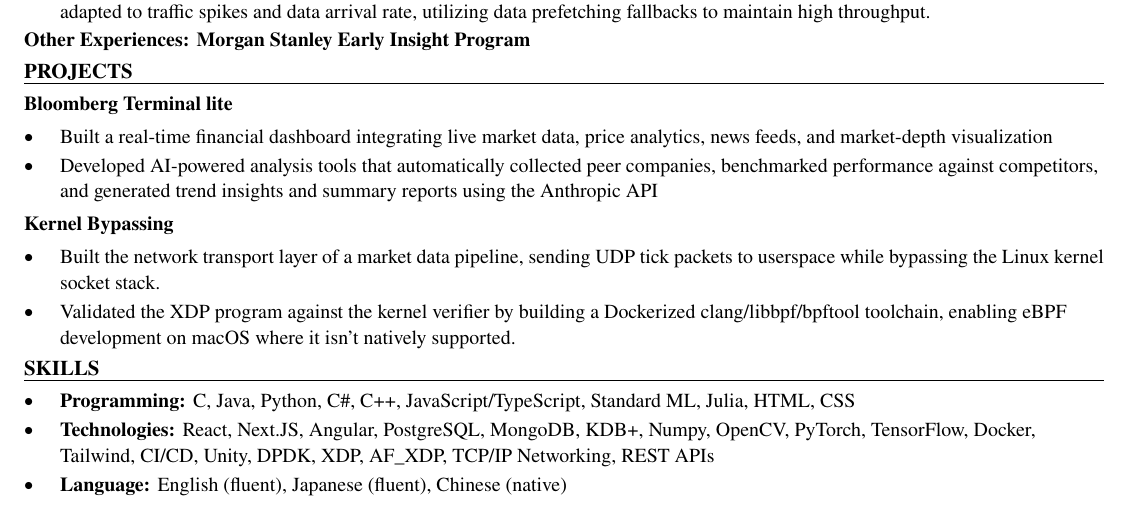
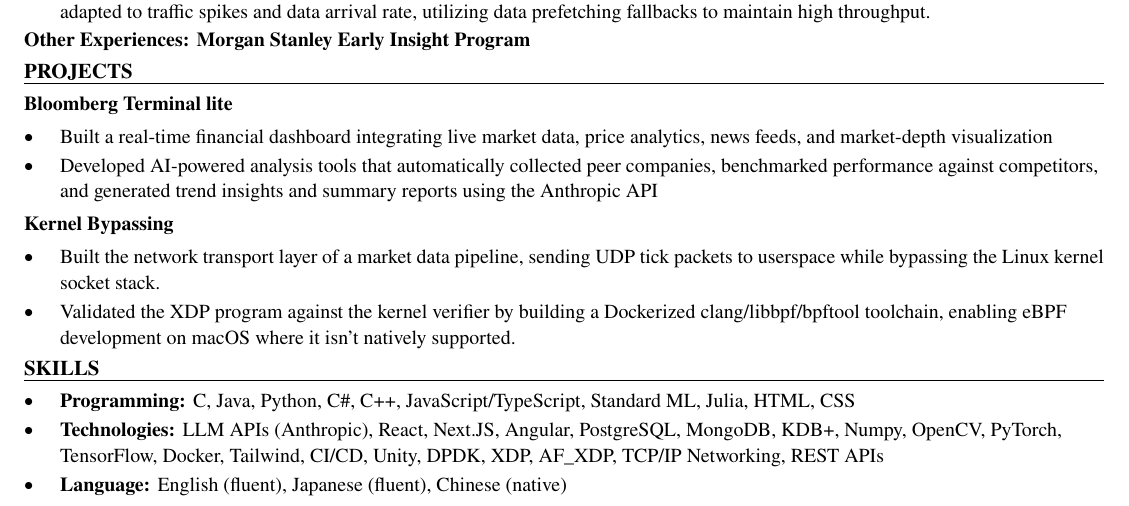
Before and after one commit to xinyichan04/resume, a LaTeX CV (resume.tex, which reads skills.tex): part of the page, cut so that both start at the same text. Compiled offline with pdfLaTeX.

Commit message:
Tailor for Flint: Engineering Intern - Summer 2027 (ATS score 100.0 -> 100.0)

```diff
--- a/skills.tex
+++ b/skills.tex
@@ -2,6 +2,6 @@
 \section*{SKILLS}
 \begin{itemize}
   \item \textbf{Programming:} C, Java, Python, C\#, C++, JavaScript/TypeScript, Standard ML, Julia, HTML, CSS
-  \item \textbf{Technologies:} React, Next.JS, Angular, PostgreSQL, MongoDB, KDB+, Numpy, OpenCV, PyTorch, TensorFlow, Docker, Tailwind, CI/CD, Unity, DPDK, XDP, AF\_XDP, TCP/IP Networking, REST APIs
+  \item \textbf{Technologies:} LLM APIs (Anthropic), React, Next.JS, Angular, PostgreSQL, MongoDB, KDB+, Numpy, OpenCV, PyTorch, TensorFlow, Docker, Tailwind, CI/CD, Unity, DPDK, XDP, AF\_XDP, TCP/IP Networking, REST APIs
   \item \textbf{Language:} English (fluent), Japanese (fluent), Chinese (native)
 \end{itemize}
```
